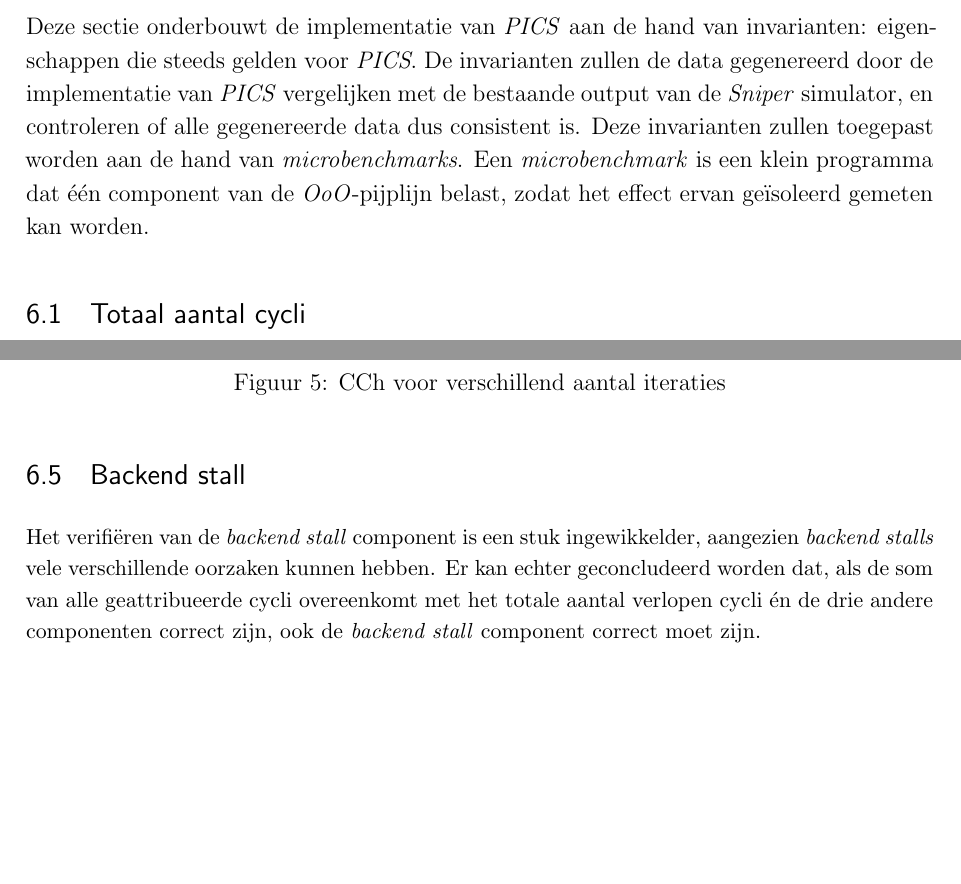
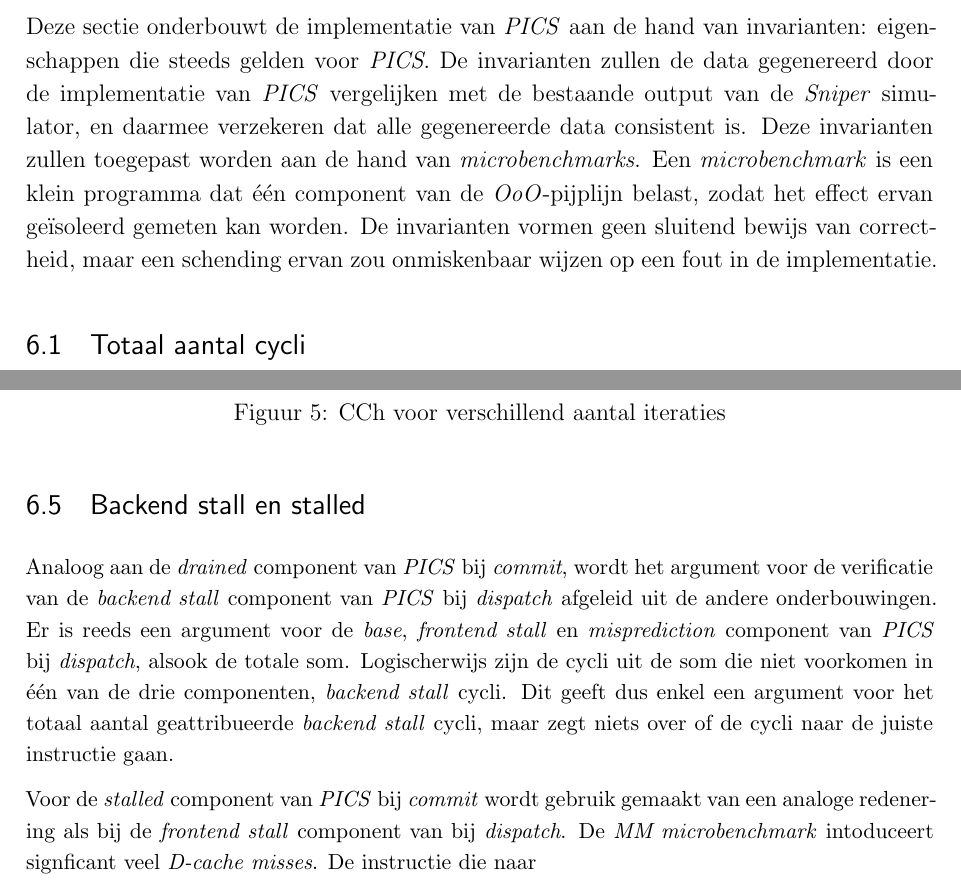
Before and after one commit to tobedebrabander/VOP_verslag, a LaTeX document (verslag/main.tex): two parts of pages 19 and 22 of 29, joined at a grey line, cut so that both start at the same text, the shorter picture padded with empty space. Compiled offline with pdfLaTeX.

Commit message:
Invarianten

```diff
--- a/verslag/main.tex
+++ b/verslag/main.tex
@@ -54,6 +54,8 @@
 
 \setlength{\parindent}{0pt}
 \setlength{\parskip}{0.6em}
+
+\hyphenation{cor-rect-heid}
 
 \thetitle{\color{ugentblue}Profileren van meerdradige applicaties met PICS}
 
@@ -394,6 +396,6 @@ Het identificeren van de verantwoordelijke \textit{µop} gebeurt als volgt:
 \newpage
 
 \section{Invarianten}
-Deze sectie onderbouwt de implementatie van \textit{PICS} aan de hand van invarianten: eigenschappen die steeds gelden voor \textit{PICS}. De invarianten zullen de data gegenereerd door de implementatie van \textit{PICS} vergelijken met de bestaande output van de \textit{Sniper} simulator, en controleren of alle gegenereerde data dus consistent is. Deze invarianten zullen toegepast worden aan de hand van \textit{microbenchmarks}. Een \textit{microbenchmark} is een klein programma dat één component van de \textit{OoO}-pijplijn belast, zodat het effect ervan geïsoleerd gemeten kan worden.
+Deze sectie onderbouwt de implementatie van \textit{PICS} aan de hand van invarianten: eigenschappen die steeds gelden voor \textit{PICS}. De invarianten zullen de data gegenereerd door de implementatie van \textit{PICS} vergelijken met de bestaande output van de \textit{Sniper} simulator, en daarmee verzekeren dat alle gegenereerde data consistent is. Deze invarianten zullen toegepast worden aan de hand van \textit{microbenchmarks}. Een \textit{microbenchmark} is een klein programma dat één component van de \textit{OoO}-pijplijn belast, zodat het effect ervan geïsoleerd gemeten kan worden. De invarianten vormen geen sluitend bewijs van correctheid, maar een schending ervan zou onmiskenbaar wijzen op een fout in de implementatie.
 
 \subsection{Totaal aantal cycli}
@@ -492,9 +494,15 @@ Het analyseren van de benchmark voor verschillende aantal iteraties resulteert i
 \label{fig:CCh}
 \end{figure}
 
-\subsection{Backend stall}
-Het verifiëren van de \textit{backend stall} component is een stuk ingewikkelder, aangezien \textit{backend stalls} vele verschillende oorzaken kunnen hebben. Er kan echter geconcludeerd worden dat, als de som van alle geattribueerde cycli overeenkomt met het totale aantal verlopen cycli én de drie andere componenten correct zijn, ook de \textit{backend stall} component correct moet zijn.
+\subsection{Backend stall en stalled}
+Analoog aan de \textit{drained} component van \textit{PICS} bij \textit{commit}, wordt het argument voor de verificatie van de \textit{backend stall} component van \textit{PICS} bij \textit{dispatch} afgeleid uit de andere onderbouwingen. Er is reeds een argument voor de \textit{base}, \textit{frontend stall} en \textit{misprediction} component van \textit{PICS} bij \textit{dispatch}, alsook de totale som. Logischerwijs zijn de cycli uit de som die niet voorkomen in één van de drie componenten, \textit{backend stall} cycli. Dit geeft dus enkel een argument voor het totaal aantal geattribueerde \textit{backend stall} cycli, maar zegt niets over of de cycli naar de juiste instructie gaan.
+
+Voor de \textit{stalled} component van \textit{PICS} bij \textit{commit} wordt gebruik gemaakt van een analoge redenering als bij de \textit{frontend stall} component van bij \textit{dispatch}. De \textit{MM microbenchmark} intoduceert signficant veel \textit{D-cache misses}. De instructie die naar
+
+
 \newpage
+
+
 \section{Resultaten}
 Na het verifiëren van de \textit{PICS} kunnen enkele codefragmenten geanalyseerd en eventueel geoptimaliseerd worden. In wat volgt worden twee zulke fragmenten besproken, die tevens aantonen dat \textit{PICS} bij \textit{dispatch} en \textit{PICS} bij \textit{commit} een complementair beeld geven.
 \subsection{Dispatch}
```
Also changed, not shown: verslag/main.tex (4 more changed lines).
